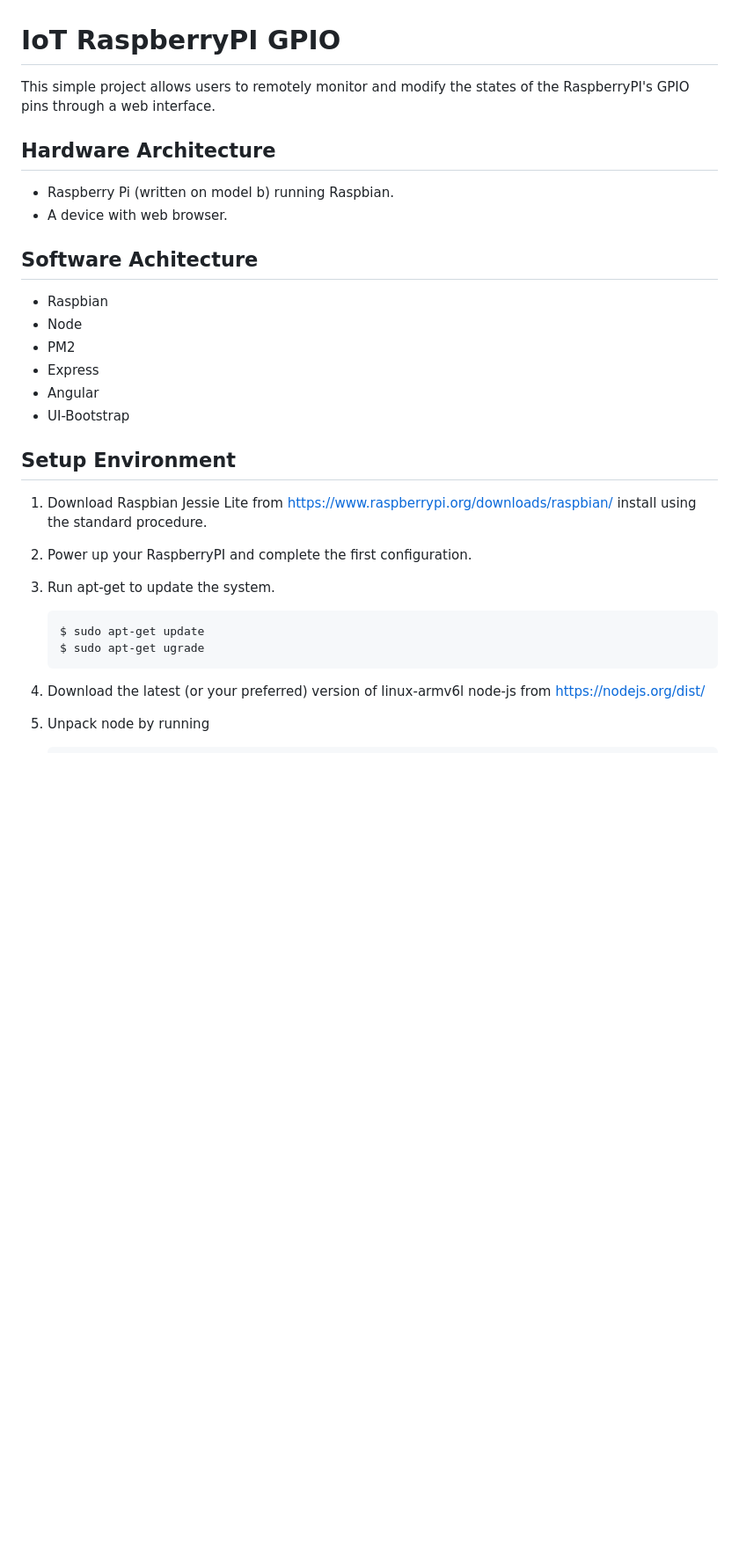
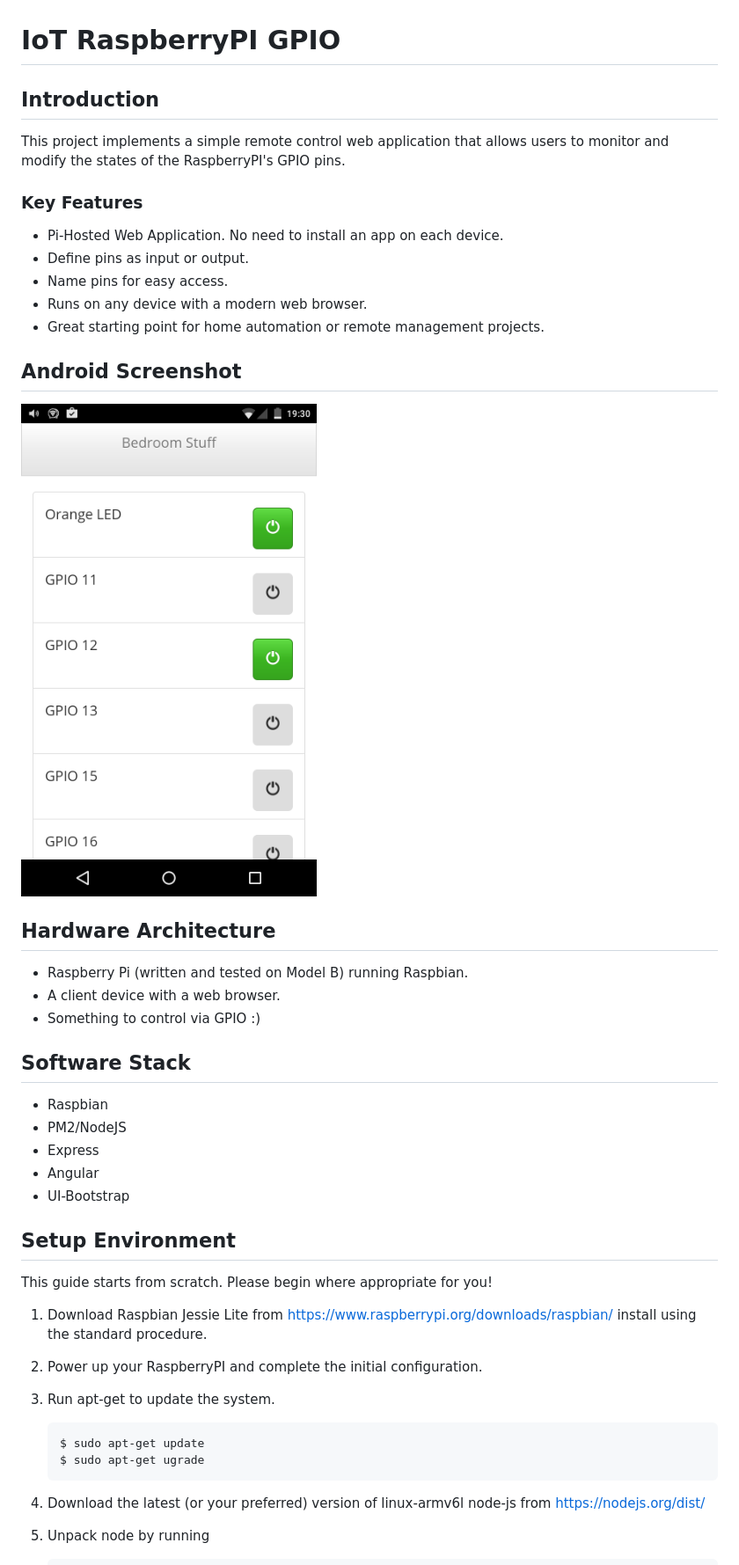
Before and after one commit to octronic-uk/rpi-web-remote, a Markdown page: README.md, the part around the change printed below. Shown: that part at 88% size. Rendered like a GitHub page; pictures changed too: readme/android_screen.png (added); blank space fills up the shorter version.

Commit message:
Tarted up readme

````diff
--- a/README.md
+++ b/README.md
@@ -1,22 +1,37 @@
 # IoT RaspberryPI GPIO
-This simple project allows users to remotely monitor and modify the states of the RaspberryPI's GPIO pins through a web interface.
+
+## Introduction
+This project implements a simple remote control web application that allows users to monitor and modify the states of the RaspberryPI's GPIO pins.
+
+### Key Features
+* Pi-Hosted Web Application. No need to install an app on each device.
+* Define pins as input or output.
+* Name pins for easy access.
+* Runs on any device with a modern web browser.
+* Great starting point for home automation or remote management projects.
+
+## Android Screenshot
+![Android Screenshot](/readme/android_screen.png)
 
 ## Hardware Architecture
-- Raspberry Pi (written on model b) running Raspbian.
-- A device with web browser.
+- Raspberry Pi (written and tested on Model B) running Raspbian.
+- A client device with a web browser.
+- Something to control via GPIO :)
 
-## Software Achitecture
+## Software Stack
 - Raspbian
-- Node
-- PM2
+- PM2/NodeJS
 - Express
 - Angular
 - UI-Bootstrap
 
 ## Setup Environment
+
+This guide starts from scratch. Please begin where appropriate for you!
+
 1. Download Raspbian Jessie Lite from https://www.raspberrypi.org/downloads/raspbian/ install using the standard procedure.
 
-2. Power up your RaspberryPI and complete the first configuration.
+2. Power up your RaspberryPI and complete the initial configuration.
 
 3. Run apt-get to update the system.
 
@@ -24,6 +39,7 @@ This simple project allows users to remotely monitor and modify the states of th
     $ sudo apt-get update
     $ sudo apt-get ugrade
     ```
+
 4. Download the latest (or your preferred) version of linux-armv6l node-js from https://nodejs.org/dist/
 
 5. Unpack node by running
````
Also changed, not shown: other parts of README.md (+7 -7 lines).
